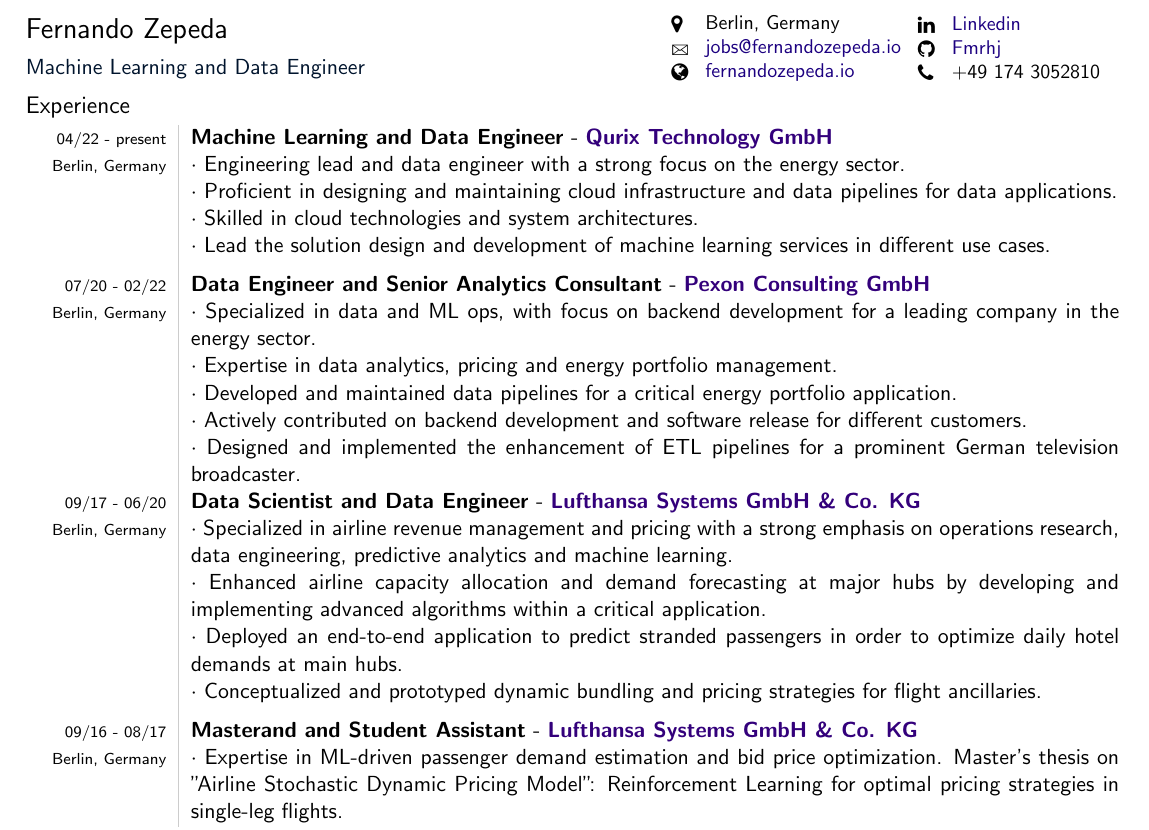
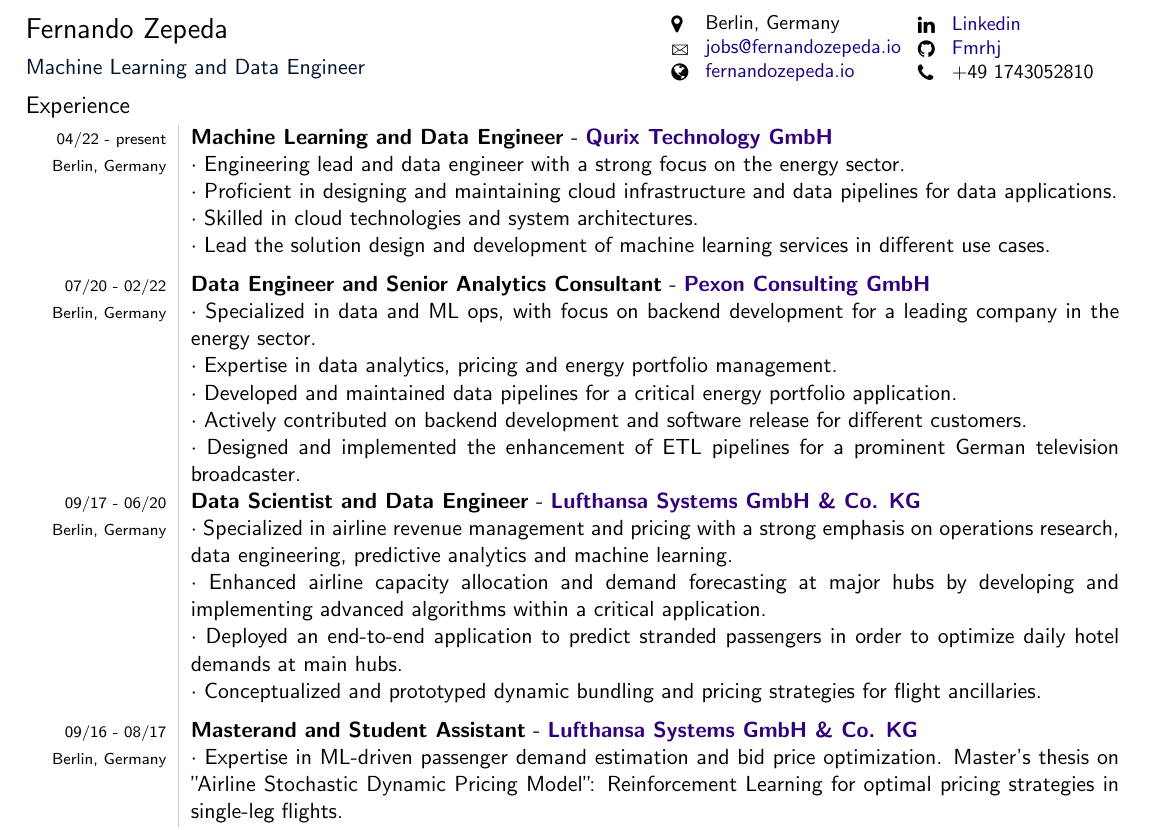
Before and after one commit to Fmrhj/cv, a LaTeX document (main.tex): part of the page, cut so that both start at the same text. Compiled offline with pdfLaTeX.

Commit message:
feat: phone number

```diff
--- a/main.tex
+++ b/main.tex
@@ -132,7 +132,7 @@
     					\begin{minipage}{\socialInfoMinipageSpace\textwidth}
     					    \small{\href{https://www.linkedin.com/in/fernando-zepeda-4b83073a}{Linkedin}}\\
     						\small{\href{https://github.com/Fmrhj}{Fmrhj}} \\
-                                \small{+49 174 3052810}
+                                \small{+49 1743052810}
     					\end{minipage}
     				\end{center}
     	   \end{flushleft}
```
